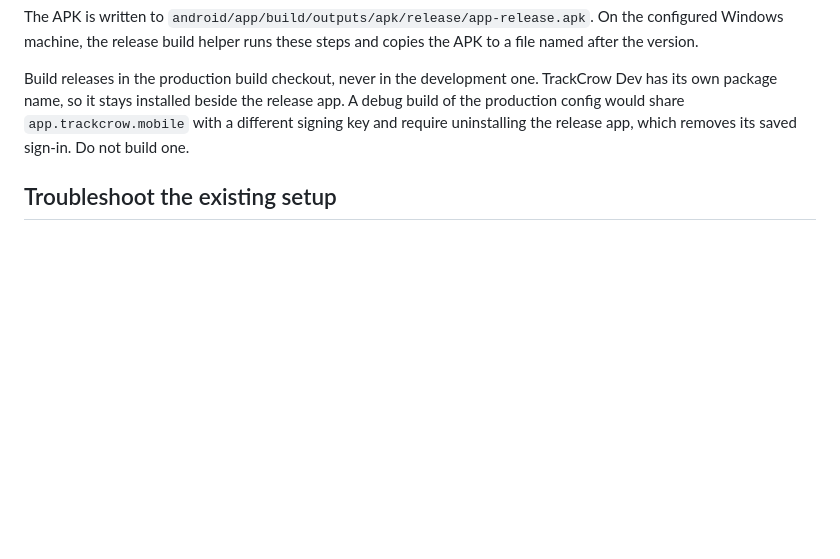
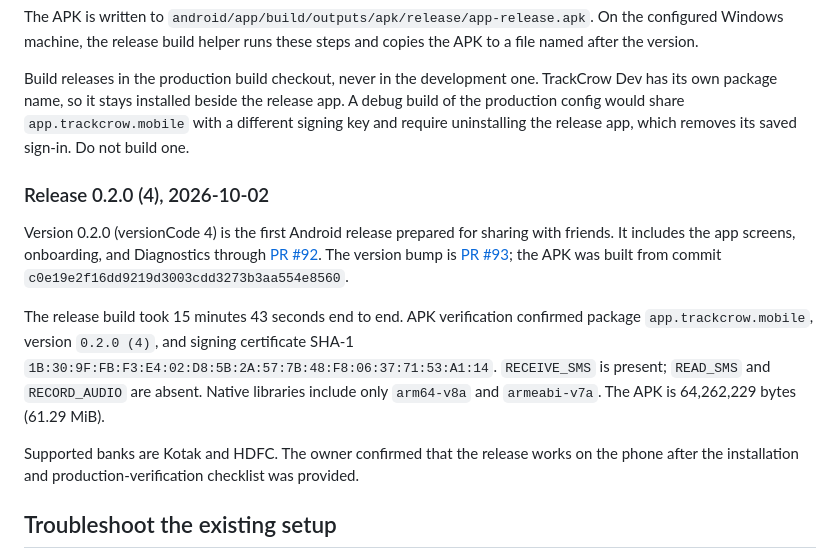
Before and after one commit to adhirajpandey/trackcrow, a Markdown page: docs/android.md, the part around the change. GitHub-like rendering; blank space fills up the shorter version.

Commit message:
docs(android): record release 0.2.0 (4) (#95)

```diff
--- a/docs/android.md
+++ b/docs/android.md
@@ -301,6 +301,14 @@ The APK is written to `android/app/build/outputs/apk/release/app-release.apk`. O
 
 Build releases in the production build checkout, never in the development one. TrackCrow Dev has its own package name, so it stays installed beside the release app. A debug build of the production config would share `app.trackcrow.mobile` with a different signing key and require uninstalling the release app, which removes its saved sign-in. Do not build one.
 
+### Release 0.2.0 (4), 2026-10-02
+
+Version 0.2.0 (versionCode 4) is the first Android release prepared for sharing with friends. It includes the app screens, onboarding, and Diagnostics through [PR #92](https://github.com/adhirajpandey/trackcrow/pull/92). The version bump is [PR #93](https://github.com/adhirajpandey/trackcrow/pull/93); the APK was built from commit `c0e19e2f16dd9219d3003cdd3273b3aa554e8560`.
+
+The release build took 15 minutes 43 seconds end to end. APK verification confirmed package `app.trackcrow.mobile`, version `0.2.0 (4)`, and signing certificate SHA-1 `1B:30:9F:FB:F3:E4:02:D8:5B:2A:57:7B:48:F8:06:37:71:53:A1:14`. `RECEIVE_SMS` is present; `READ_SMS` and `RECORD_AUDIO` are absent. Native libraries include only `arm64-v8a` and `armeabi-v7a`. The APK is 64,262,229 bytes (61.29 MiB).
+
+Supported banks are Kotak and HDFC. The owner confirmed that the release works on the phone after the installation and production-verification checklist was provided.
+
 ## Troubleshoot the existing setup
 
 For a Pixel test APK, run mobile checks first and finish the code. In the production build checkout, run the native build plan without `APP_VARIANT`, prebuild only when it says `prebuild`, and run `corepack pnpm android:release:device` from `mobile/`. It builds a signed `arm64-v8a` APK without installing it. Record the plan after the build succeeds. Preserve the generated Android folder and native output between iterations. Use the two-ABI build above when sharing a release with other devices.
```
